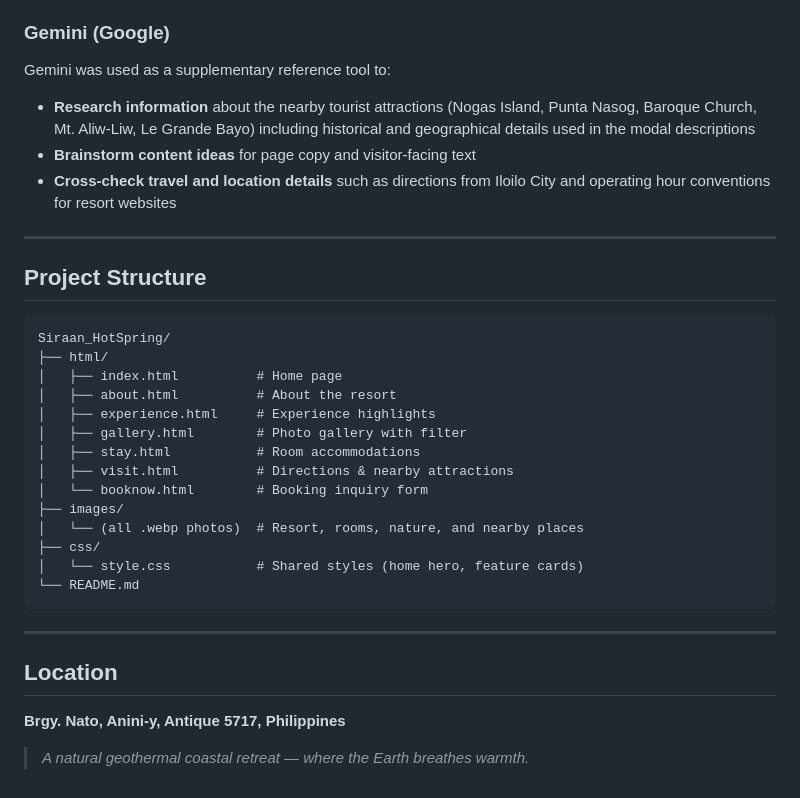
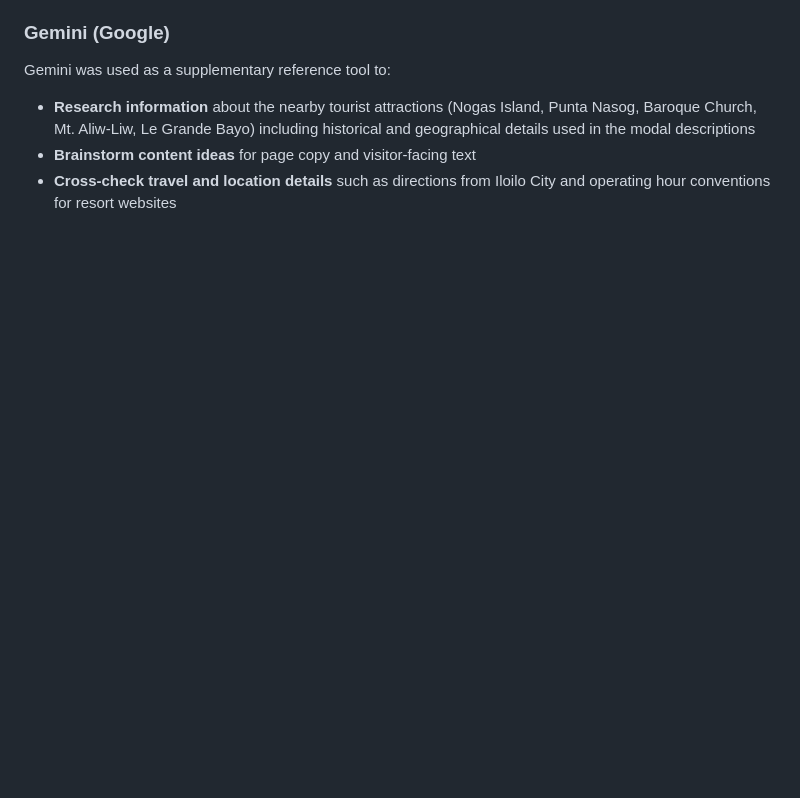
Before and after one commit to Kyut-Kyut/WS101_PROJECT, a Markdown page: README.md, the part around the change. GitHub-like rendering; blank space fills up the shorter version.

````diff
--- a/README.md
+++ b/README.md
@@ -81,32 +81,3 @@ Gemini was used as a supplementary reference tool to:
 - **Research information** about the nearby tourist attractions (Nogas Island, Punta Nasog, Baroque Church, Mt. Aliw-Liw, Le Grande Bayo) including historical and geographical details used in the modal descriptions
 - **Brainstorm content ideas** for page copy and visitor-facing text
 - **Cross-check travel and location details** such as directions from Iloilo City and operating hour conventions for resort websites
-
----
-
-## Project Structure
-
-```
-Siraan_HotSpring/
-├── html/
-│   ├── index.html          # Home page
-│   ├── about.html          # About the resort
-│   ├── experience.html     # Experience highlights
-│   ├── gallery.html        # Photo gallery with filter
-│   ├── stay.html           # Room accommodations
-│   ├── visit.html          # Directions & nearby attractions
-│   └── booknow.html        # Booking inquiry form
-├── images/
-│   └── (all .webp photos)  # Resort, rooms, nature, and nearby places
-├── css/
-│   └── style.css           # Shared styles (home hero, feature cards)
-└── README.md
-```
-
----
-
-## Location
-
-**Brgy. Nato, Anini-y, Antique 5717, Philippines**
-
-> *A natural geothermal coastal retreat — where the Earth breathes warmth.*
````
